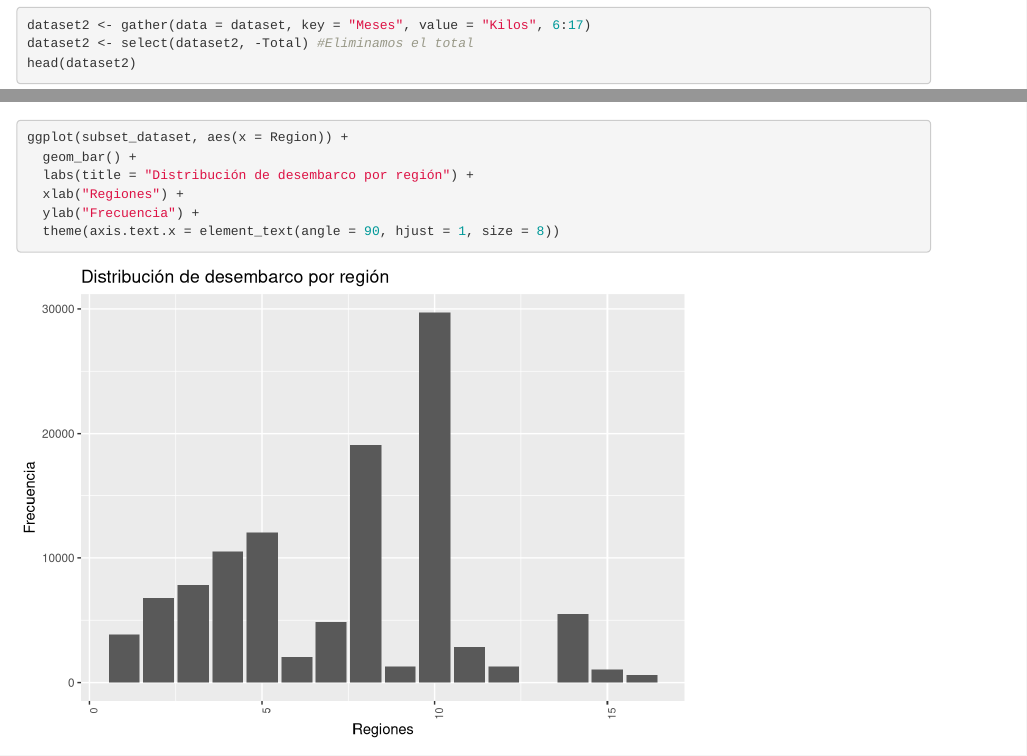
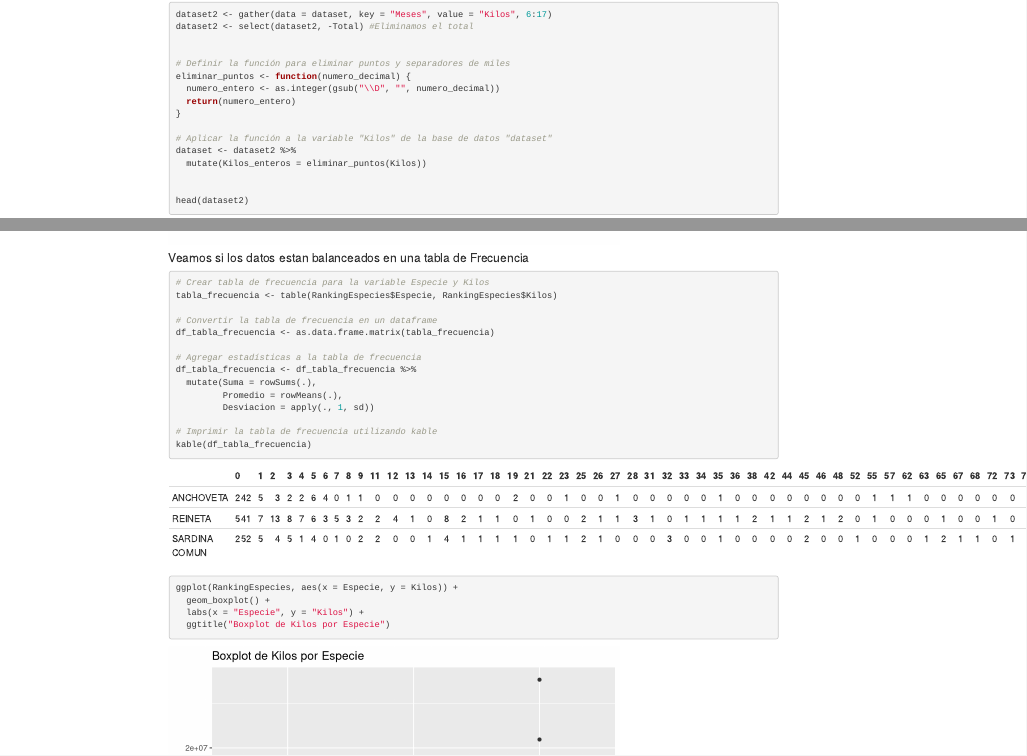
Before and after one commit to Jscarrascoa/Tarea_Diplomado, an R Markdown document (Tarea_Diplomado.Rmd): the page in a window 1100 px wide, from 750 px down before the commit and from 500 px down after it, so that both start at the same text, and a second part further down, joined at a grey line. Rendered offline with R 4.5, knitr and Pandoc, with nearby package versions.

Commit message:
Version Final

````diff
--- a/Tarea_Diplomado.Rmd
+++ b/Tarea_Diplomado.Rmd
@@ -14,6 +14,7 @@ library(dplyr)
 library(tidyr)
 library(readxl)
 library(gridExtra)
+library(knitr)
 knitr::opts_chunk$set(echo = TRUE)
 ```
 
@@ -63,8 +64,22 @@ head(dataset)
 #### Usamos la función gather, para unificar los meses y los kilos en una sola columna, ademas eliminamos la columna Total.(creamos un nuevo dataset)
 
 ```{r gather}
+
 dataset2 <- gather(data = dataset, key = "Meses", value = "Kilos", 6:17)
 dataset2 <- select(dataset2, -Total) #Eliminamos el total
+
+
+# Definir la función para eliminar puntos y separadores de miles
+eliminar_puntos <- function(numero_decimal) {
+  numero_entero <- as.integer(gsub("\\D", "", numero_decimal))
+  return(numero_entero)
+}
+
+# Aplicar la función a la variable "Kilos" de la base de datos "dataset"
+dataset <- dataset2 %>%
+  mutate(Kilos_enteros = eliminar_puntos(Kilos))
+
+
 head(dataset2)
 ```
 
@@ -136,17 +151,29 @@ hist(especie_reineta$Kilos,col = "lightgreen", xlab = "Kilos", ylab = "Frecuenci
 
 ```
 
+#### Veamos si los datos estan balanceados en una tabla de Frecuencia
 
+```{r Tabla_Frecuencia, include = TRUE}
 
+# Crear tabla de frecuencia para la variable Especie y Kilos
+tabla_frecuencia <- table(RankingEspecies$Especie, RankingEspecies$Kilos)
 
+# Convertir la tabla de frecuencia en un dataframe
+df_tabla_frecuencia <- as.data.frame.matrix(tabla_frecuencia)
 
+# Agregar estadísticas a la tabla de frecuencia
+df_tabla_frecuencia <- df_tabla_frecuencia %>%
+  mutate(Suma = rowSums(.),
+         Promedio = rowMeans(.),
+         Desviacion = apply(., 1, sd))
 
+# Imprimir la tabla de frecuencia utilizando kable
+kable(df_tabla_frecuencia)
 
-```{r barras, include = TRUE}
-ggplot(subset_dataset, aes(x = Region)) +
-  geom_bar() +
-  labs(title = "Distribución de desembarco por región") +
-  xlab("Regiones") +
-  ylab("Frecuencia") +
-  theme(axis.text.x = element_text(angle = 90, hjust = 1, size = 8))
 ```
+```{r Tabla_Boxplot, include = TRUE}
+ggplot(RankingEspecies, aes(x = Especie, y = Kilos)) +
+  geom_boxplot() +
+  labs(x = "Especie", y = "Kilos") +
+  ggtitle("Boxplot de Kilos por Especie")
+```
````
Also changed, not shown: Tarea_Diplomado.html.
